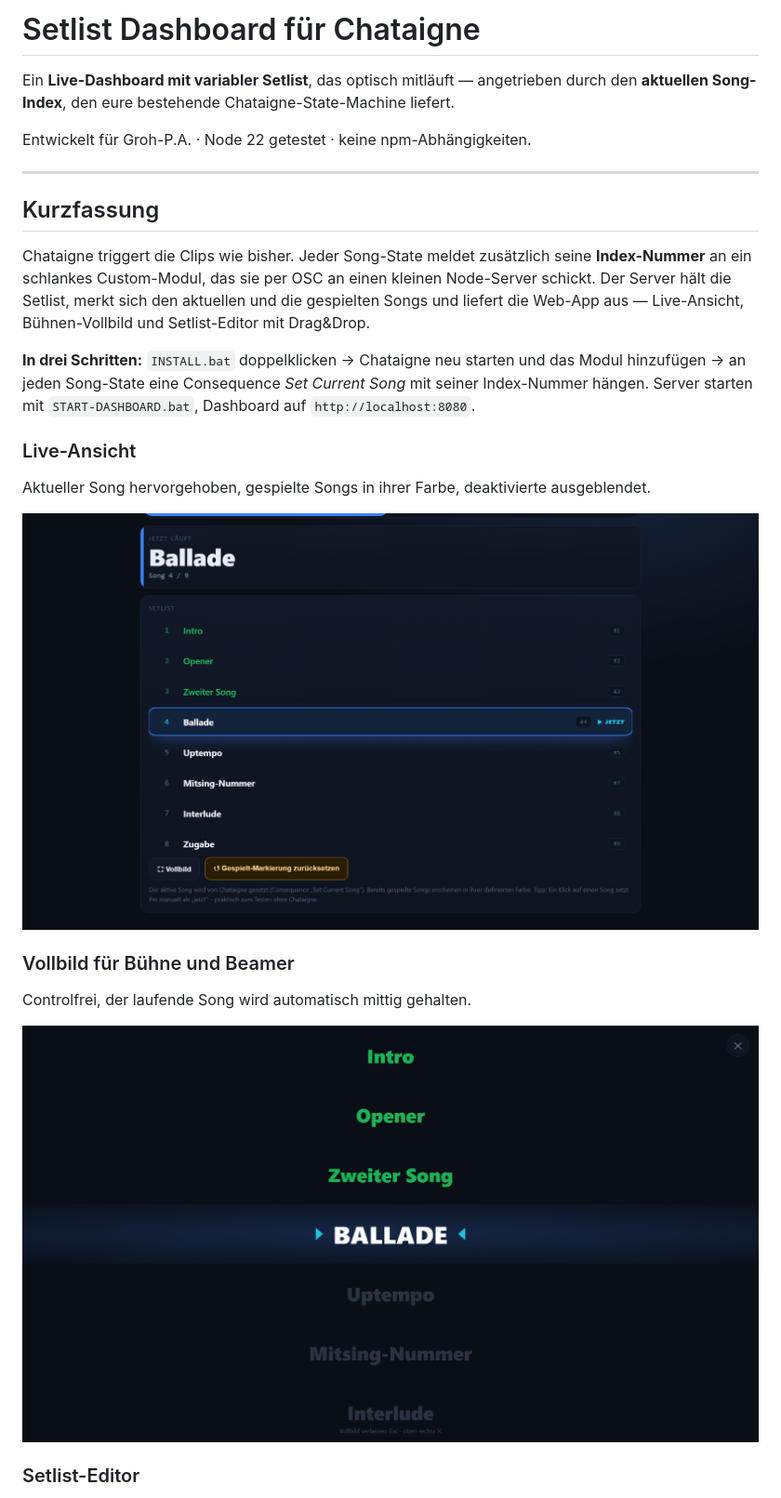
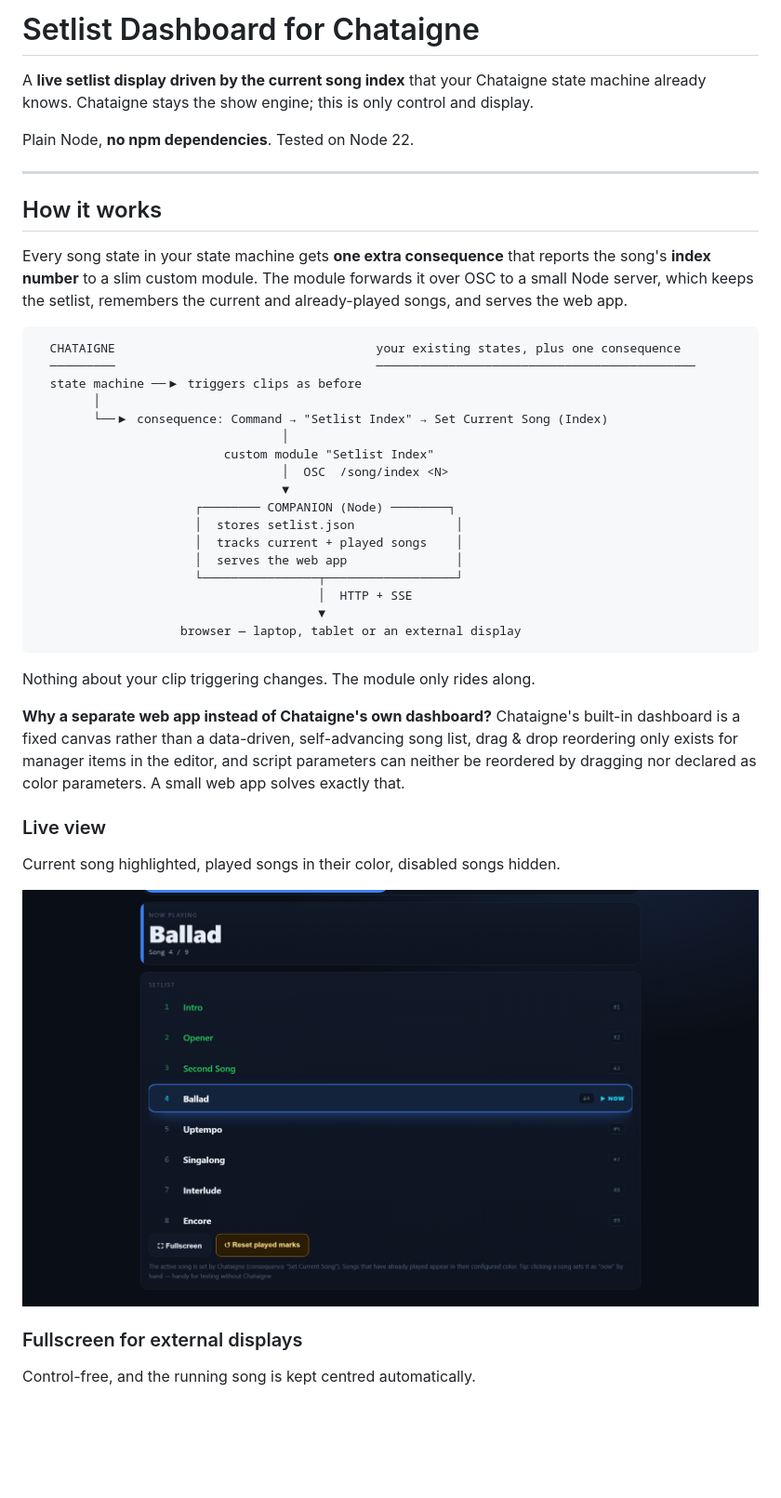
Before and after one commit to Harlekin7/Chataigne-Setlist, a Markdown page: README.md, the part around one of its changes. Shown at 93% size. Rendered like a GitHub page; pictures changed too: docs/live.png, docs/vollbild.png (deleted); blank space fills up the shorter version.

````diff
--- a/README.md
+++ b/README.md
@@ -1,36 +1,53 @@
-# Setlist Dashboard für Chataigne
+# Setlist Dashboard for Chataigne
 
-Ein **Live-Dashboard mit variabler Setlist**, das optisch mitläuft — angetrieben durch den
-**aktuellen Song-Index**, den eure bestehende Chataigne-State-Machine liefert.
+A **live setlist display driven by the current song index** that your Chataigne state
+machine already knows. Chataigne stays the show engine; this is only control and display.
 
-Entwickelt für Groh-P.A. · Node 22 getestet · keine npm-Abhängigkeiten.
+Plain Node, **no npm dependencies**. Tested on Node 22.
 
 ---
 
-## Kurzfassung
+## How it works
 
-Chataigne triggert die Clips wie bisher. Jeder Song-State meldet zusätzlich seine
-**Index-Nummer** an ein schlankes Custom-Modul, das sie per OSC an einen kleinen
-Node-Server schickt. Der Server hält die Setlist, merkt sich den aktuellen und die
-gespielten Songs und liefert die Web-App aus — Live-Ansicht, Bühnen-Vollbild und
-Setlist-Editor mit Drag&Drop.
+Every song state in your state machine gets **one extra consequence** that reports the
+song's **index number** to a slim custom module. The module forwards it over OSC to a small
+Node server, which keeps the setlist, remembers the current and already-played songs, and
+serves the web app.
 
-**In drei Schritten:** `INSTALL.bat` doppelklicken → Chataigne neu starten und das Modul
-hinzufügen → an jeden Song-State eine Consequence *Set Current Song* mit seiner
-Index-Nummer hängen. Server starten mit `START-DASHBOARD.bat`, Dashboard auf
-`http://localhost:8080`.
+```
+  CHATAIGNE                                    your existing states, plus one consequence
+  ─────────                                    ────────────────────────────────────────────
+  state machine ──▶ triggers clips as before
+        │
+        └──▶ consequence: Command → "Setlist Index" → Set Current Song (Index)
+                                  │
+                          custom module "Setlist Index"
+                                  │  OSC  /song/index <N>
+                                  ▼
+                      ┌──────── COMPANION (Node) ────────┐
+                      │  stores setlist.json              │
+                      │  tracks current + played songs    │
+                      │  serves the web app               │
+                      └────────────────┬──────────────────┘
+                                       │  HTTP + SSE
+                                       ▼
+                    browser — laptop, tablet or an external display
+```
 
-### Live-Ansicht
+Nothing about your clip triggering changes. The module only rides along.
 
-Aktueller Song hervorgehoben, gespielte Songs in ihrer Farbe, deaktivierte ausgeblendet.
+**Why a separate web app instead of Chataigne's own dashboard?** Chataigne's built-in
+dashboard is a fixed canvas rather than a data-driven, self-advancing song list, drag & drop
+reordering only exists for manager items in the editor, and script parameters can neither be
+reordered by dragging nor declared as color parameters. A small web app solves exactly that.
 
-![Live-Ansicht des Dashboards](docs/live.png)
+### Live view
 
-### Vollbild für Bühne und Beamer
+Current song highlighted, played songs in their color, disabled songs hidden.
 
-Controlfrei, der laufende Song wird automatisch mittig gehalten.
+![Live view of the dashboard](docs/live.png)
 
-![Vollbild-Ansicht](docs/vollbild.png)
+### Fullscreen for external displays
 
-### Setlist-Editor
+Control-free, and the running song is kept centred automatically.
 
````
Also changed, not shown: other parts of README.md (+98 -126 lines), docs/editor.png, docs/fullscreen.png (added), 10 other files.
